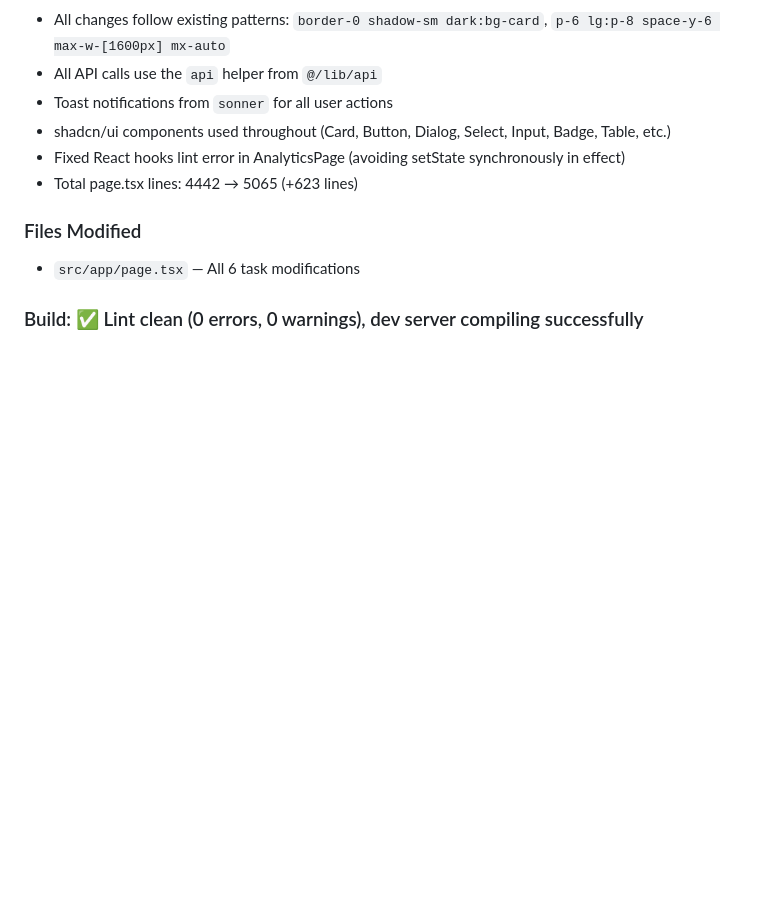
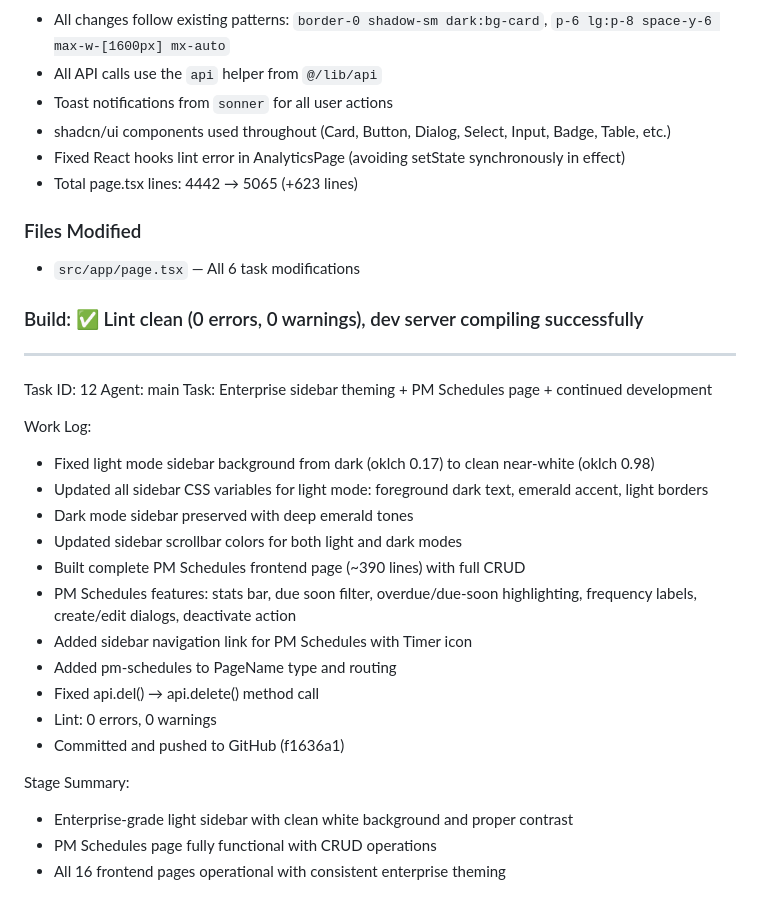
Before and after one commit to christianagbotah/eam-system, a Markdown page: worklog.md, the part around the change. GitHub-like rendering; blank space fills up the shorter version.

Commit message:
da843b67-6640-4d21-9b8f-699e1418ebac

```diff
--- a/worklog.md
+++ b/worklog.md
@@ -963,3 +963,26 @@ Stage Summary:
 - `src/app/page.tsx` — All 6 task modifications
 
 ### Build: ✅ Lint clean (0 errors, 0 warnings), dev server compiling successfully
+
+---
+Task ID: 12
+Agent: main
+Task: Enterprise sidebar theming + PM Schedules page + continued development
+
+Work Log:
+- Fixed light mode sidebar background from dark (oklch 0.17) to clean near-white (oklch 0.98)
+- Updated all sidebar CSS variables for light mode: foreground dark text, emerald accent, light borders
+- Dark mode sidebar preserved with deep emerald tones
+- Updated sidebar scrollbar colors for both light and dark modes
+- Built complete PM Schedules frontend page (~390 lines) with full CRUD
+- PM Schedules features: stats bar, due soon filter, overdue/due-soon highlighting, frequency labels, create/edit dialogs, deactivate action
+- Added sidebar navigation link for PM Schedules with Timer icon
+- Added pm-schedules to PageName type and routing
+- Fixed api.del() → api.delete() method call
+- Lint: 0 errors, 0 warnings
+- Committed and pushed to GitHub (f1636a1)
+
+Stage Summary:
+- Enterprise-grade light sidebar with clean white background and proper contrast
+- PM Schedules page fully functional with CRUD operations
+- All 16 frontend pages operational with consistent enterprise theming
```
